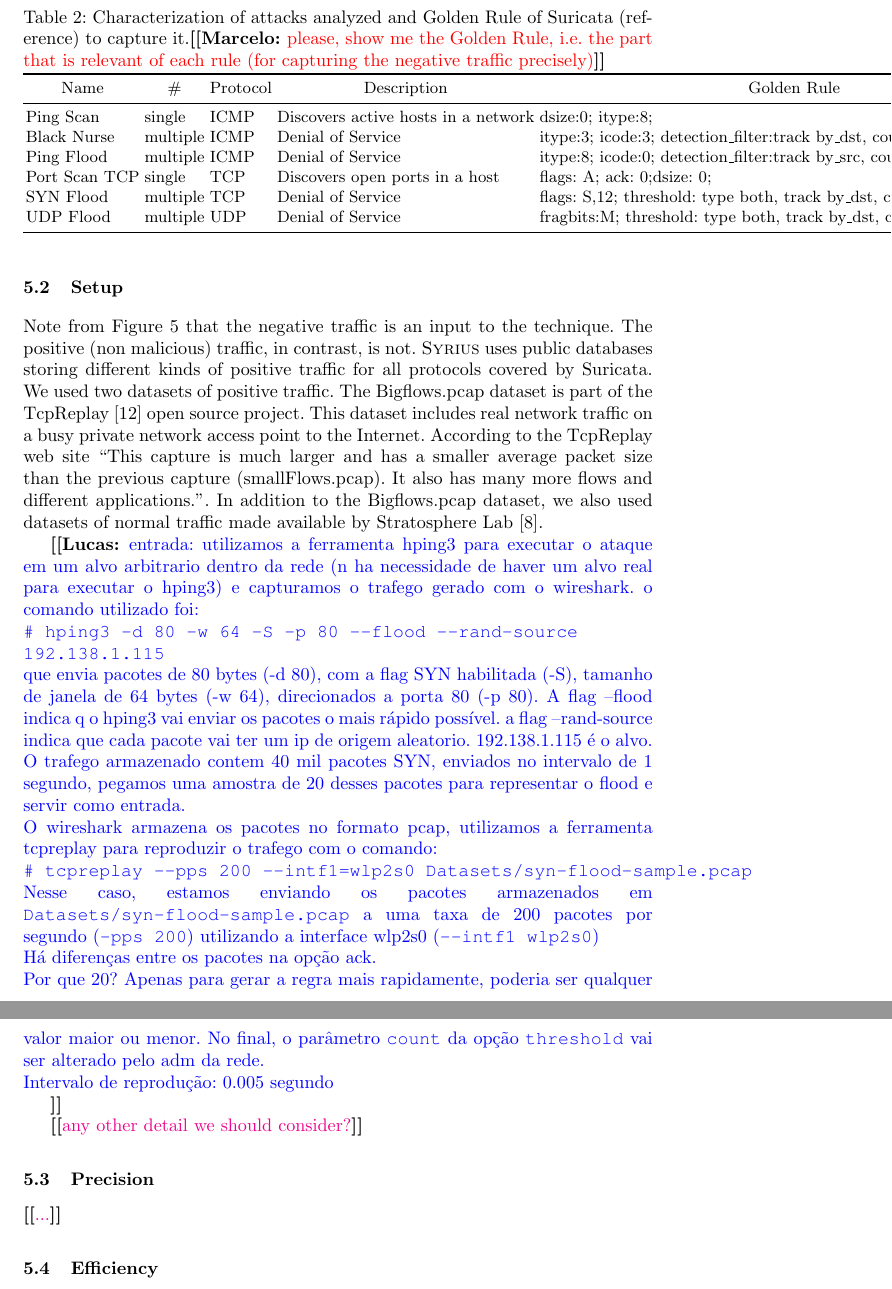
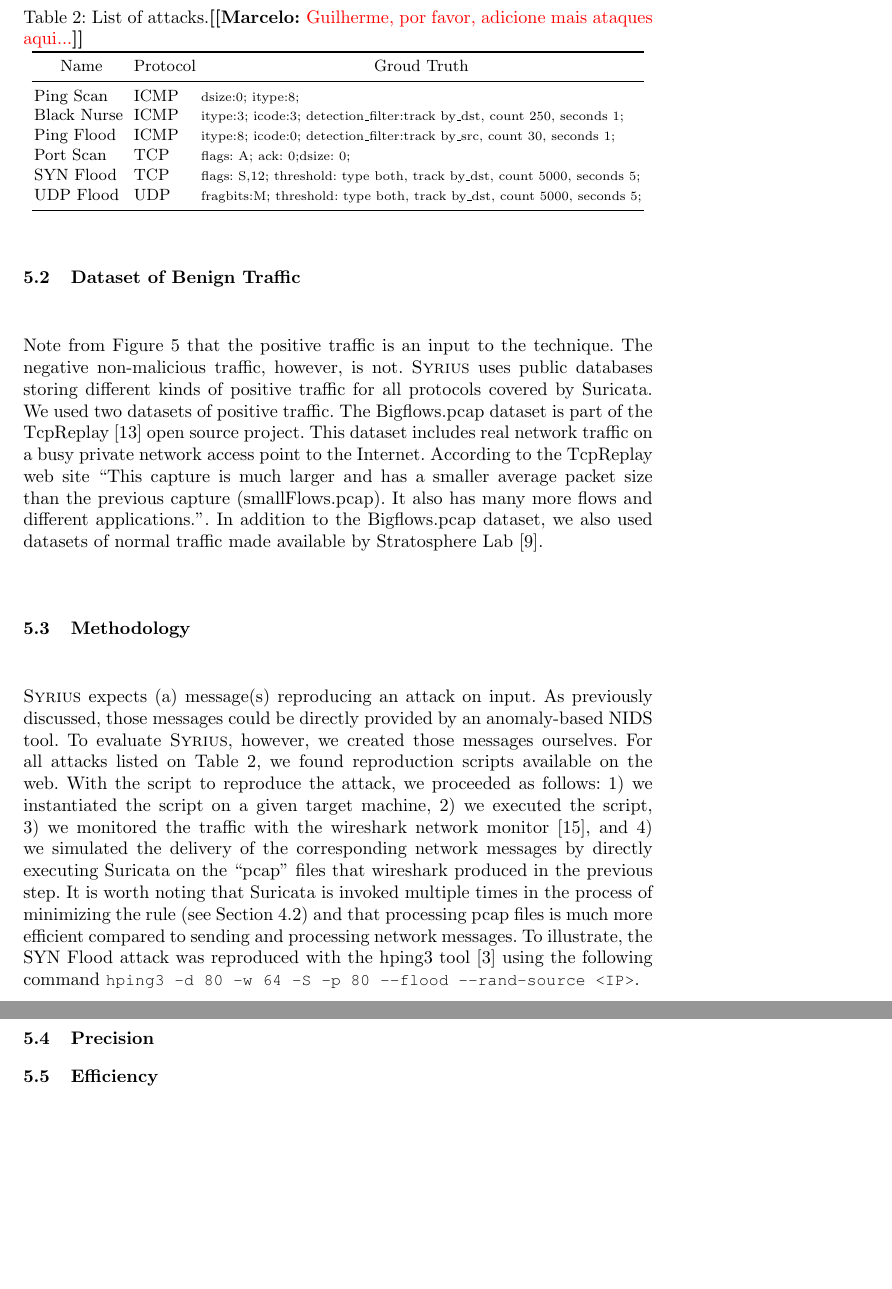
Before and after one commit to STAR-RG/syrius, a LaTeX thesis (paper/paper.tex): two parts of pages 10 and 11 of 12, joined at a grey line, cut at the place of the change, the shorter picture padded with empty space. Compiled offline with pdfLaTeX.

Commit message:
another pass

```diff
--- a/paper/paper.tex
+++ b/paper/paper.tex
@@ -737,60 +722,80 @@ Suricata rule that captures the attack.
 
-\begin{table*}[t!]
-  \caption{\label{table:attacks}Characterization of attacks analyzed
-    and Golden Rule of Suricata (reference) to capture it.\Mar{please,
-  show me the Golden Rule, \ie{} the part that is relevant of each rule (for
-  capturing the negative traffic precisely)}}
+\begin{table*}[h]
+  \caption{\label{table:attacks}List of attacks.\Mar{Guilherme, por
+      favor, adicione mais ataques aqui...}}
   \centering
-  \begin{tabular}{lllll}
+  \begin{tabular}{lll}
     \toprule
-    \multicolumn{1}{c}{Name} & \multicolumn{1}{c}{\#} & \multicolumn{1}{c}{Protocol} & \multicolumn{1}{c}{Description} & \multicolumn{1}{c}{Golden Rule} \\
+    \multicolumn{1}{c}{Name} &
+    \multicolumn{1}{c}{Protocol} &
+    \multicolumn{1}{c}{Groud Truth} \\
     \midrule
-    Ping Scan & single & ICMP & Discovers active hosts in a network &  dsize:0; itype:8; \\
-    Black Nurse & multiple & ICMP & Denial of Service & itype:3; icode:3; detection\_filter:track by\_dst, count 250, seconds 1;\\
-    Ping Flood  & multiple & ICMP & Denial of Service & itype:8; icode:0; detection\_filter:track by\_src, count 30, seconds 1;\\
-    Port Scan TCP & single & TCP & Discovers open ports in a host & flags: A; ack: 0;dsize: 0; \\
-    SYN Flood & multiple & TCP & Denial of Service & flags: S,12; threshold: type both, track by\_dst, count 5000, seconds 5;\\
-    UDP Flood & multiple & UDP & Denial of Service & fragbits:M; threshold: type both, track by\_dst, count 5000, seconds 5; \\
+    Ping Scan \MyComment{& single} & ICMP \MyComment{& Discovers
+      active hosts in a network} & \scriptsize{dsize:0; itype:8;} \\
+    Black Nurse \MyComment{& multiple} & ICMP \MyComment{& Denial of Service} & \scriptsize{itype:3; icode:3; detection\_filter:track by\_dst, count 250, seconds 1;}\\
+    Ping Flood  \MyComment{& multiple} & ICMP \MyComment{& Denial of Service} & \scriptsize{itype:8; icode:0; detection\_filter:track by\_src, count 30, seconds 1;}\\
+    Port Scan \MyComment{& single} & TCP \MyComment{& Discovers open ports in a host} & \scriptsize{flags: A; ack: 0;dsize: 0;} \\
+    SYN Flood \MyComment{& multiple} & TCP \MyComment{& Denial of Service} & \scriptsize{flags: S,12; threshold: type both, track by\_dst, count 5000, seconds 5;}\\
+    UDP Flood \MyComment{& multiple} & UDP \MyComment{& Denial of Service} & \scriptsize{fragbits:M; threshold: type both, track by\_dst, count 5000, seconds 5;} \\
     \bottomrule
   \end{tabular}
 \end{table*}
 
-\subsection{Setup}
+\subsection{Dataset of Benign Traffic}
 
-Note from Figure~\ref{fig:overview} that the negative traffic is an
-input to the technique. The positive (non malicious) traffic, in
-contrast, is not. \tname{} uses public databases storing different
-kinds of positive traffic for all protocols covered by Suricata. We
-used two datasets of positive traffic. The Bigflows.pcap dataset is
-part of the TcpReplay~\cite{tcpreplay} open source project. This
-dataset includes real network traffic on a busy private network access
-point to the Internet. According to the TcpReplay web site ``This
-capture is much larger and has a smaller average packet size than the
-previous capture (smallFlows.pcap). It also has many more flows and
-different applications.''. In addition to the Bigflows.pcap dataset,
-we also used datasets of normal traffic made available by Stratosphere
+Note from Figure~\ref{fig:overview} that the positive traffic is an
+input to the technique. The negative non-malicious traffic, however,
+is not. \tname{} uses public databases storing different kinds of
+positive traffic for all protocols covered by Suricata. We used two
+datasets of positive traffic. The Bigflows.pcap dataset is part of the
+TcpReplay~\cite{tcpreplay} open source project. This dataset includes
+real network traffic on a busy private network access point to the
+Internet. According to the TcpReplay web site ``This capture is much
+larger and has a smaller average packet size than the previous capture
+(smallFlows.pcap). It also has many more flows and different
+applications.''. In addition to the Bigflows.pcap dataset, we also
+used datasets of normal traffic made available by Stratosphere
 Lab~\cite{stratosphere-normal}.
+
+\subsection{Methodology}
+
+\tname{} expects (a) message(s) reproducing an attack on input. As
+previously discussed, those messages could be directly provided by an
+anomaly-based \nids\ tool. To evaluate \tname{}, however, we created
+those messages ourselves. For all attacks listed on
+Table~\ref{table:attacks}, we found reproduction scripts available on
+the web. With the script to reproduce the attack, we proceeded as
+follows: 1)~we instantiated the script on a given target machine,
+2)~we executed the script, 3)~we monitored the traffic with the
+wireshark network monitor~\cite{wireshark-net-monitor}, and 4) we
+simulated the delivery of the corresponding network messages by
+directly executing Suricata on the ``pcap'' files that wireshark
+produced in the previous step. It is worth noting that Suricata is
+invoked multiple times in the process of minimizing the rule (see
+Section~\ref{sec:minimization}) and that processing pcap files is much
+more efficient compared to sending and processing network messages. To
+illustrate, the SYN Flood attack was reproduced with the hping3
+tool~\cite{hping3} using the following command \CodeIn{hping3 -d 80 -w
+  64 -S -p 80 --flood --rand-source <IP>}.
 
 %% \Gui{We are using the bigflows.pcap provided by tcpreplay on http://tcpreplay.appneta.com/wiki/captures.html "This is a capture of real network traffic on a busy private network’s access point to the Internet"
 %%  }
 
-\Luc{entrada: utilizamos a ferramenta hping3 para executar o ataque em um alvo arbitrario dentro da rede (n ha necessidade de haver um alvo real para executar o hping3) e capturamos o trafego gerado com o wireshark. o comando utilizado foi:\\*
-\texttt{\# hping3 -d 80 -w 64 -S -p 80 --flood --rand-source 192.138.1.115} \\*
-que envia pacotes de 80 bytes (-d 80), com a flag SYN habilitada (-S), tamanho de janela de 64 bytes (-w 64), direcionados a porta 80 (-p 80). A flag --flood indica q o hping3 vai enviar os pacotes o mais rápido possível. a flag --rand-source indica que cada pacote vai ter um ip de origem aleatorio. 192.138.1.115 é o alvo.\\*
-O trafego armazenado contem 40 mil pacotes SYN, enviados no intervalo de 1 segundo,  pegamos uma amostra de 20 desses pacotes para representar o flood e servir como entrada.\\*
-O wireshark armazena os pacotes no formato pcap, utilizamos a ferramenta tcpreplay para reproduzir o trafego com o comando:\\*
-\texttt{\# tcpreplay --pps 200 --intf1=wlp2s0 Datasets/syn-flood-sample.pcap}\\*
-Nesse caso, estamos enviando os pacotes armazenados em \texttt{Datasets/syn-flood-sample.pcap} a uma taxa de 200 pacotes por segundo (\texttt{-pps 200}) utilizando a interface wlp2s0 (\texttt{--intf1 wlp2s0})\\*
-Há diferenças entre os pacotes na opção ack.\\*
-Por que 20? Apenas para gerar a regra mais rapidamente, poderia ser qualquer valor maior ou menor. No final, o parâmetro \texttt{count} da opção \texttt{threshold} vai ser alterado pelo adm da rede.\\*
-Intervalo de reprodução: 0.005 segundo
+%% \Luc{entrada: utilizamos a ferramenta hping3 para executar o ataque em um alvo arbitrario dentro da rede (n ha necessidade de haver um alvo real para executar o hping3) e capturamos o trafego gerado com o wireshark. o comando utilizado foi:\\*
+%% \texttt{\# hping3 -d 80 -w 64 -S -p 80 --flood --rand-source 192.138.1.115} \\*
+%% que envia pacotes de 80 bytes (-d 80), com a flag SYN habilitada (-S), tamanho de janela de 64 bytes (-w 64), direcionados a porta 80 (-p 80). A flag --flood indica q o hping3 vai enviar os pacotes o mais rápido possível. a flag --rand-source indica que cada pacote vai ter um ip de origem aleatorio. 192.138.1.115 é o alvo.\\*
+%% O trafego armazenado contem 40 mil pacotes SYN, enviados no intervalo de 1 segundo,  pegamos uma amostra de 20 desses pacotes para representar o flood e servir como entrada.\\*
+%% O wireshark armazena os pacotes no formato pcap, utilizamos a ferramenta tcpreplay para reproduzir o trafego com o comando:\\*
+%% \texttt{\# tcpreplay --pps 200 --intf1=wlp2s0 Datasets/syn-flood-sample.pcap}\\*
+%% Nesse caso, estamos enviando os pacotes armazenados em \texttt{Datasets/syn-flood-sample.pcap} a uma taxa de 200 pacotes por segundo (\texttt{-pps 200}) utilizando a interface wlp2s0 (\texttt{--intf1 wlp2s0})\\*
+%% Há diferenças entre os pacotes na opção ack.\\*
+%% Por que 20? Apenas para gerar a regra mais rapidamente, poderia ser qualquer valor maior ou menor. No final, o parâmetro \texttt{count} da opção \texttt{threshold} vai ser alterado pelo adm da rede.\\*
+%% Intervalo de reprodução: 0.005 segundo
 
-}
+%% }
 
-\Fix{any other detail we should consider?}
+%% \Fix{any other detail we should consider?}
 
 \subsection{Precision}
 
-\Fix{...}
-
 \subsection{Efficiency}
```
Also changed, not shown: paper/references.bib (+11 -0 lines), paper/paper.tex (37 more changed lines).
